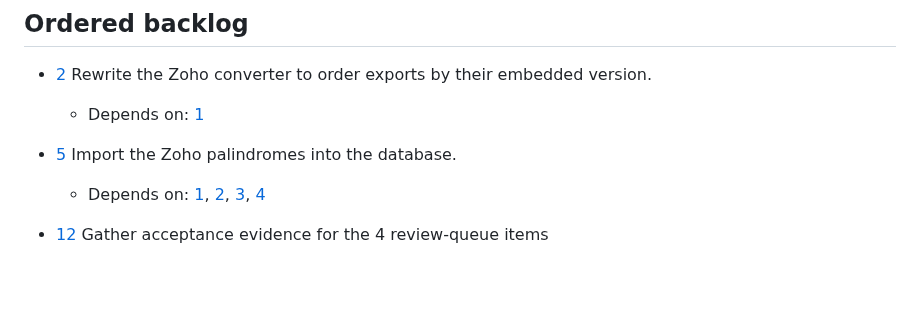
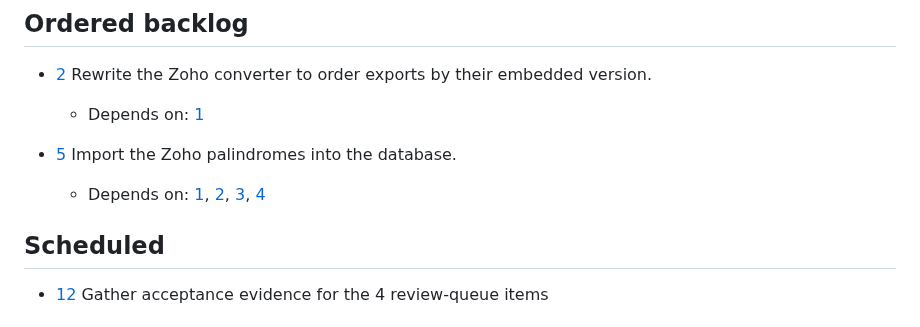
Before and after one commit to akaihola/palindromi.fi, a Markdown page: TASKS.md, the part around one of its changes. GitHub-like rendering; blank space fills up the shorter version.

Commit message:
docs(tasks): schedule HAI-12

```diff
--- a/TASKS.md
+++ b/TASKS.md
@@ -15,4 +15,6 @@ Rules for TASKS.md usage are at the bottom of the file.
 - [5] Import the Zoho palindromes into the database.
     - Depends on: [1], [2], [3], [4]
 
+## Scheduled
+
 - [12] Gather acceptance evidence for the 4 review-queue items
```
Also changed, not shown: other parts of TASKS.md (+1 -3 lines).
